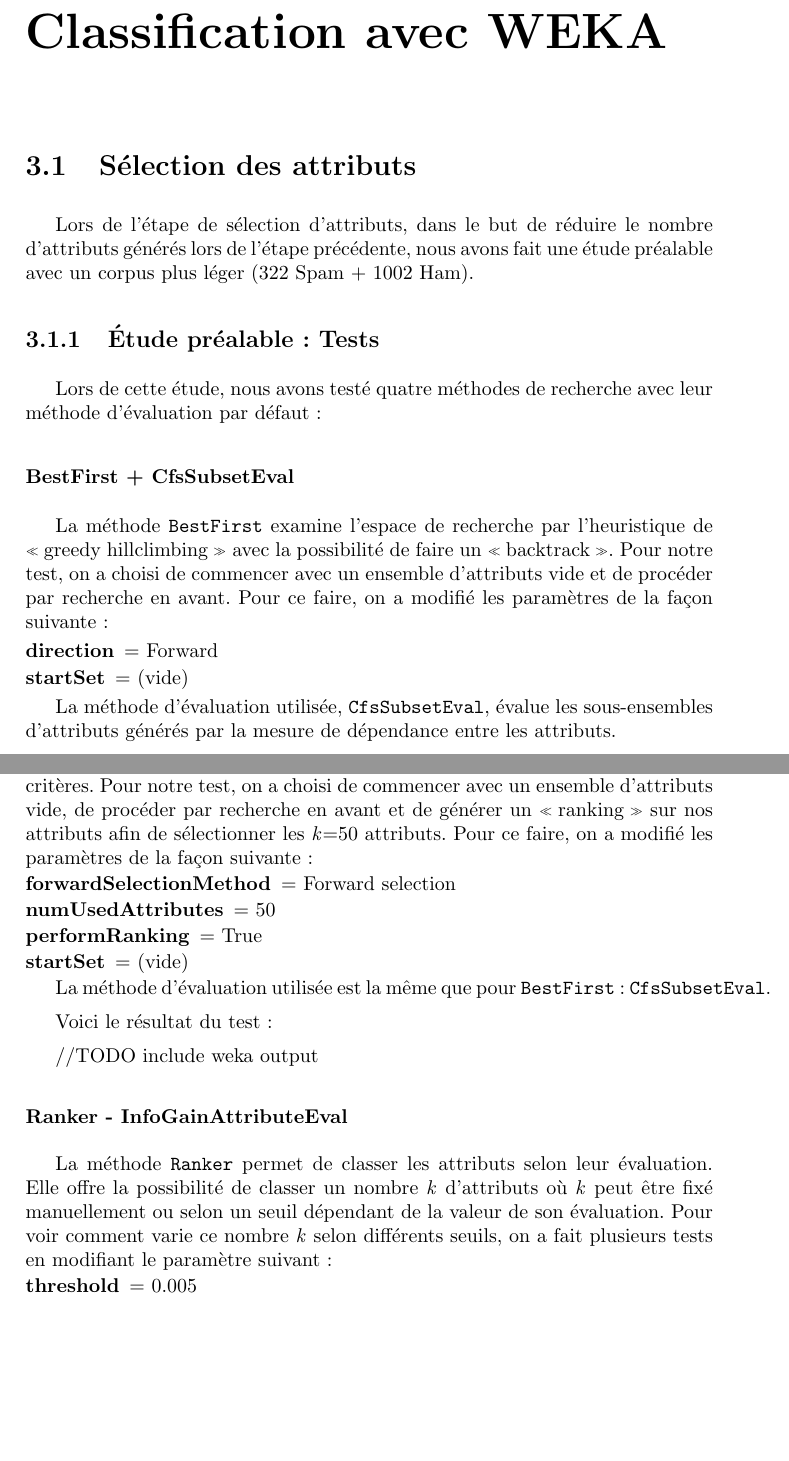
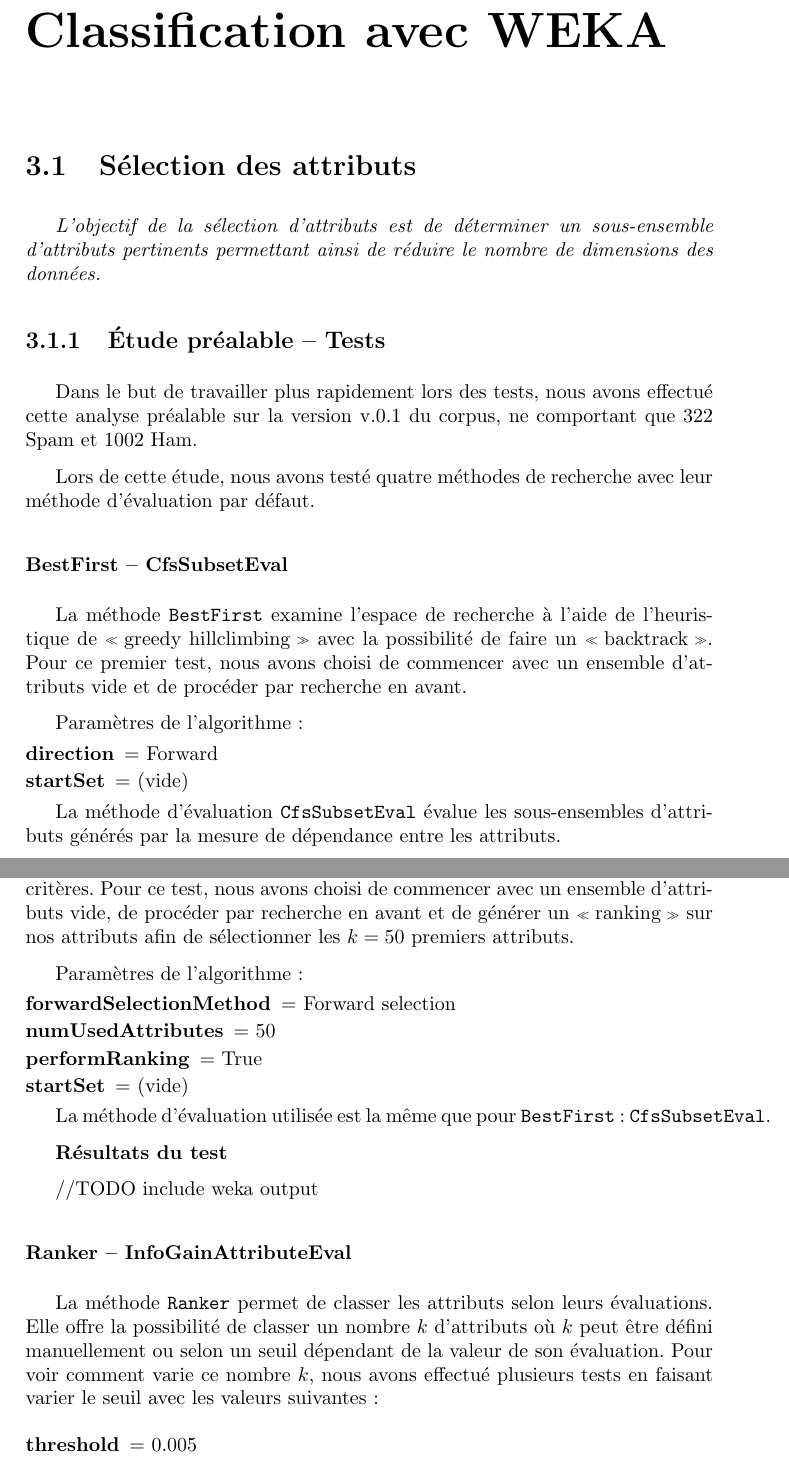
Before and after one commit to sipi/HamSpamGram, a LaTeX book (docs/rapport/rapport_weka.tex, which reads docs/rapport/chap3A_selection_attributs.tex): two parts of pages 7 and 8 of 11, joined at a grey line, cut so that both start at the same text, the shorter picture padded with empty space. Compiled offline with pdfLaTeX.

Commit message:
relecture chap3A

```diff
--- a/docs/rapport/chap3A_selection_attributs.tex
+++ b/docs/rapport/chap3A_selection_attributs.tex
@@ -1,15 +1,20 @@
-Lors de l'étape de sélection d'attributs, dans le but de réduire le nombre d'attributs générés lors de l'étape précédente, nous avons fait une étude préalable avec un corpus plus léger (322 Spam + 1002 Ham).
+\textit{L'objectif de la sélection d'attributs est de déterminer un sous-ensemble d'attributs pertinents permettant ainsi de réduire le nombre de dimensions des données.}
 
-\subsection{Étude préalable : Tests}
-Lors de cette étude, nous avons testé quatre méthodes de recherche avec leur méthode d'évaluation par défaut :
+\subsection{Étude préalable -- Tests}
 
-\subsubsection{BestFirst + CfsSubsetEval}
+Dans le but de travailler plus rapidement lors des tests, nous avons effectué cette analyse préalable sur la version v.0.1 du corpus, ne comportant que 322 Spam et 1002 Ham.
 
-La méthode \texttt{BestFirst} examine l'espace de recherche par l'heuristique de \og greedy hillclimbing \fg{} avec la possibilité de faire un  \og backtrack \fg{}.  Pour notre test, on a choisi de commencer avec un ensemble d'attributs vide et de procéder par recherche en avant. Pour ce faire, on a modifié les paramètres de la façon suivante :
+Lors de cette étude, nous avons testé quatre méthodes de recherche avec leur méthode d'évaluation par défaut.
+
+\subsubsection{BestFirst -- CfsSubsetEval}
+
+La méthode \texttt{BestFirst} examine l'espace de recherche à l'aide de l'heuristique de \og greedy hillclimbing \fg{} avec la possibilité de faire un  \og backtrack \fg{}.  Pour ce premier test, nous avons choisi de commencer avec un ensemble d'attributs vide et de procéder par recherche en avant.
+
+Paramètres de l'algorithme :
 \begin{description}
 	\item[direction] = Forward
 	\item[startSet] = (vide)
 \end{description}
 
-La méthode d'évaluation utilisée, \texttt{CfsSubsetEval}, évalue les sous-ensembles d'attributs générés par la mesure de dépendance entre les attributs.
+La méthode d'évaluation \texttt{CfsSubsetEval} évalue les sous-ensembles d'attributs générés par la mesure de dépendance entre les attributs.
 
@@ -37,5 +44,7 @@
 
-La méthode \texttt{LinearForwardSelection} est une extension de la méthode \texttt{BestFirst}. Elle utilise un nombre \emph{k} d'attributs où \emph{k} peut être fixé selon différents critères. Pour notre test, on a choisi de commencer avec un ensemble d'attributs vide, de procéder par recherche en avant et de générer un \og ranking \fg{} sur nos attributs afin de sélectionner les \emph{k}=50 attributs. Pour ce faire, on a modifié les paramètres de la façon suivante :
+La méthode \texttt{LinearForwardSelection} est une extension de la méthode \texttt{BestFirst}. Elle utilise un nombre $k$ d'attributs où $k$ peut être fixé selon différents critères. Pour ce test, nous avons choisi de commencer avec un ensemble d'attributs vide, de procéder par recherche en avant et de générer un \og ranking \fg{} sur nos attributs afin de sélectionner les $k=50$ premiers attributs.
+
+Paramètres de l'algorithme :
 \begin{description}
 	\item[forwardSelectionMethod] = Forward selection
 	\item[numUsedAttributes] = 50
@@ -45,14 +54,15 @@
 
 La méthode d'évaluation utilisée est la même que pour \texttt{BestFirst} : \texttt{CfsSubsetEval}.
 
-Voici le résultat du test :
+\textbf{Résultats du test}
 
 //TODO include weka output
 
 
-\subsubsection{Ranker - InfoGainAttributeEval}
+\subsubsection{Ranker -- InfoGainAttributeEval}
 
-La méthode \texttt{Ranker} permet de classer les attributs selon leur évaluation. Elle offre la possibilité de classer un nombre \emph{k} d'attributs où \emph{k} peut être fixé manuellement ou selon un seuil dépendant de la valeur de son évaluation. Pour voir comment varie ce nombre \emph{k} selon différents seuils, on a fait plusieurs tests en modifiant le paramètre suivant :
+La méthode \texttt{Ranker} permet de classer les attributs selon leurs évaluations. Elle offre la possibilité de classer un nombre $k$ d'attributs où $k$ peut être défini manuellement ou selon un seuil dépendant de la valeur de son évaluation. Pour voir comment varie ce nombre $k$, nous avons effectué plusieurs tests en faisant varier le seuil avec les valeurs suivantes :
+
 \begin{description}
-	\item[threshold] = 0.005
-	\item[threshold] = 0.01
+	\item[threshold] = \nombre{0.005}
+	\item[threshold] = \nombre{0.01}
```
Also changed, not shown: docs/rapport/chap3A_selection_attributs.tex (54 more changed lines).
